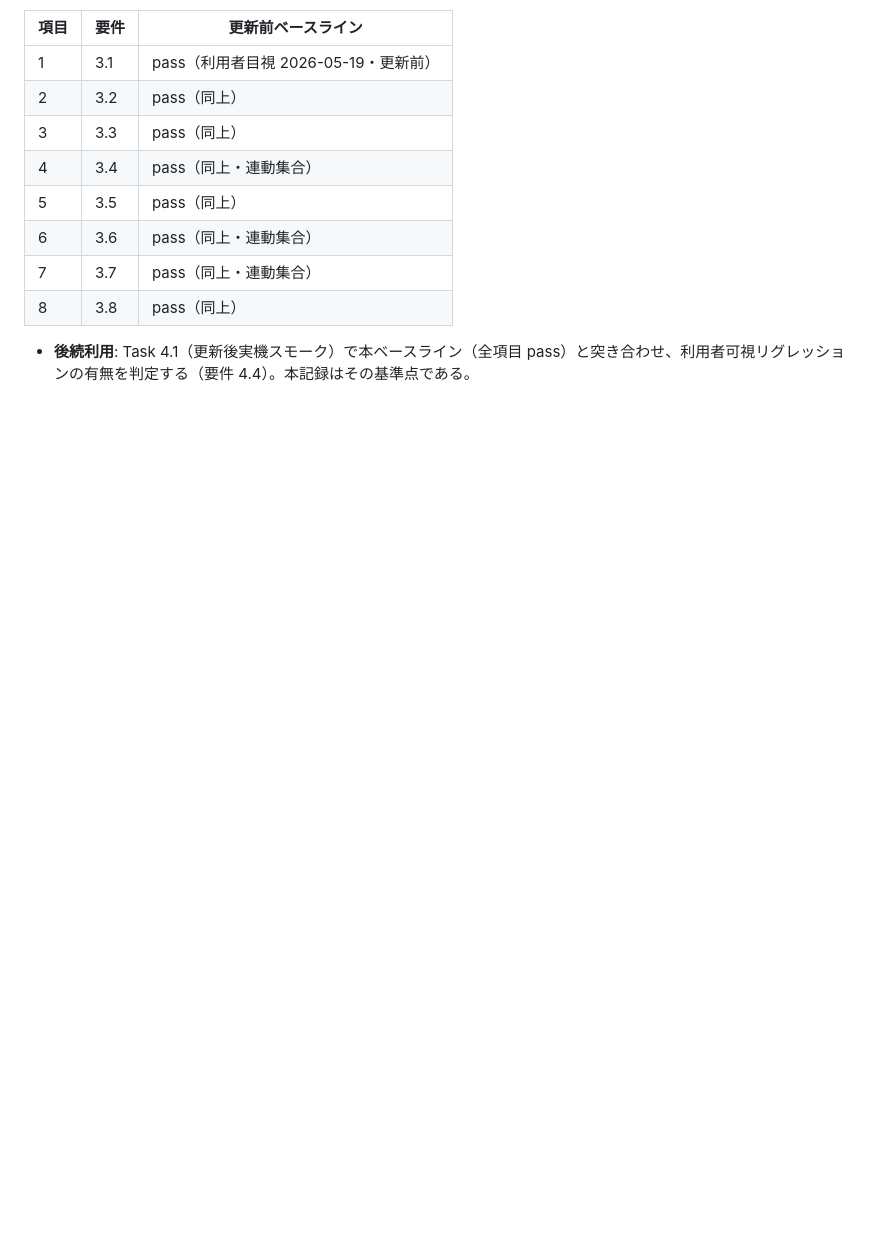
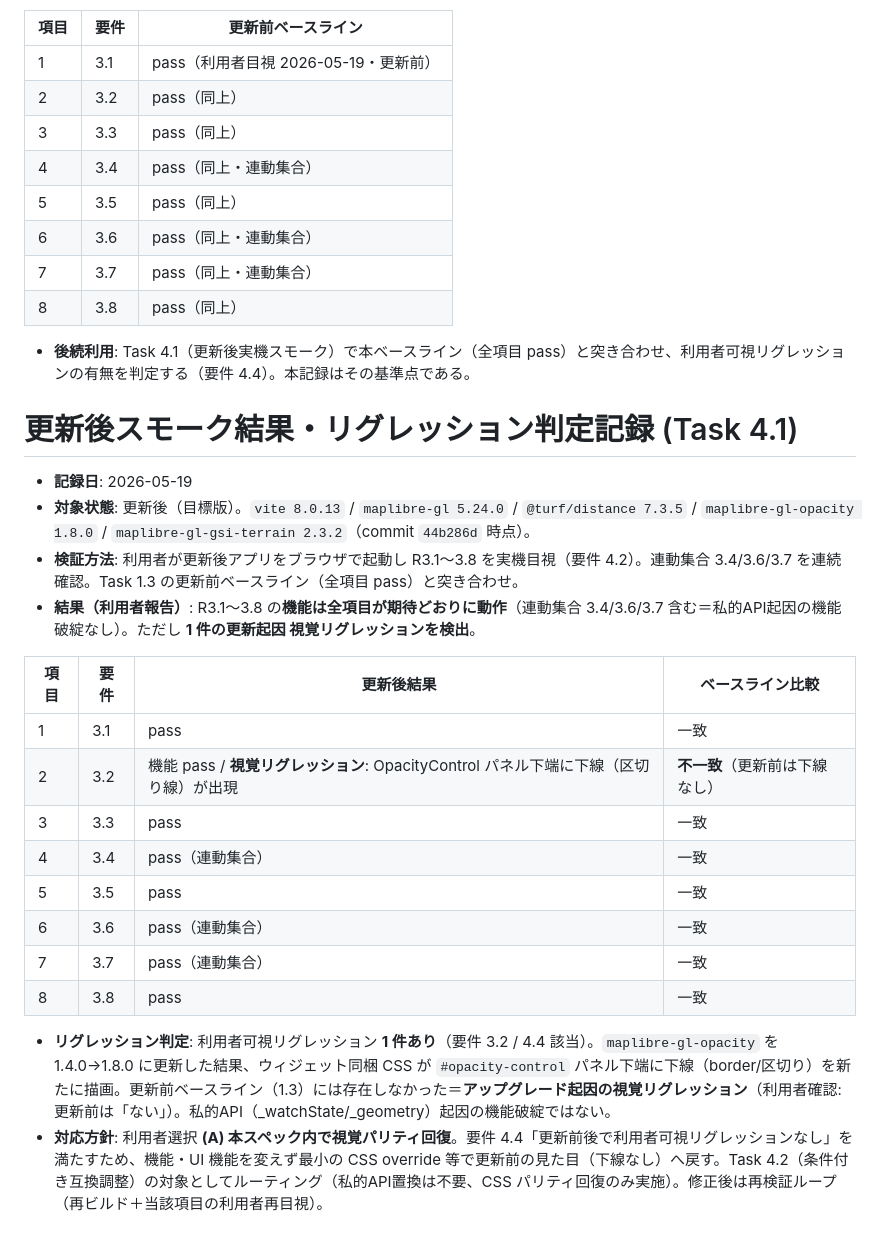
Before and after one commit to miyato1122/sdd-framework-test, a Markdown page: docs/dependency-modernization-smoke-checklist.md, the part around the change. GitHub-like rendering; blank space fills up the shorter version.

Commit message:
feat(dependency-modernization): 実機スモークを実施し更新前後リグレッションを判定 (4.1)
機能 R3.1-3.8 全 pass（私的API破綻なし）。maplibre-gl-opacity 1.8.0 起因の視覚リグレッション（opacity パネル下線）1件を検出し Task 4.2 へルーティング。design.md は Revalidation Trigger 2度目発火として (c) 視覚パリティ回復を再整合（未追跡）。

Co-Authored-By: Claude Opus 4.7 (1M context) <noreply@anthropic.com>

```diff
--- a/docs/dependency-modernization-smoke-checklist.md
+++ b/docs/dependency-modernization-smoke-checklist.md
@@ -274,3 +274,24 @@ steering / project memory に「Windows では npm install / git ref 操作が `
 | 8 | 3.8 | pass（同上） |
 
 - **後続利用**: Task 4.1（更新後実機スモーク）で本ベースライン（全項目 pass）と突き合わせ、利用者可視リグレッションの有無を判定する（要件 4.4）。本記録はその基準点である。
+
+# 更新後スモーク結果・リグレッション判定記録 (Task 4.1)
+
+- **記録日**: 2026-05-19
+- **対象状態**: 更新後（目標版）。`vite 8.0.13` / `maplibre-gl 5.24.0` / `@turf/distance 7.3.5` / `maplibre-gl-opacity 1.8.0` / `maplibre-gl-gsi-terrain 2.3.2`（commit `44b286d` 時点）。
+- **検証方法**: 利用者が更新後アプリをブラウザで起動し R3.1〜3.8 を実機目視（要件 4.2）。連動集合 3.4/3.6/3.7 を連続確認。Task 1.3 の更新前ベースライン（全項目 pass）と突き合わせ。
+- **結果（利用者報告）**: R3.1〜3.8 の**機能は全項目が期待どおりに動作**（連動集合 3.4/3.6/3.7 含む＝私的API起因の機能破綻なし）。ただし **1 件の更新起因 視覚リグレッションを検出**。
+
+| 項目 | 要件 | 更新後結果 | ベースライン比較 |
+|---|---|---|---|
+| 1 | 3.1 | pass | 一致 |
+| 2 | 3.2 | 機能 pass / **視覚リグレッション**: OpacityControl パネル下端に下線（区切り線）が出現 | **不一致**（更新前は下線なし） |
+| 3 | 3.3 | pass | 一致 |
+| 4 | 3.4 | pass（連動集合） | 一致 |
+| 5 | 3.5 | pass | 一致 |
+| 6 | 3.6 | pass（連動集合） | 一致 |
+| 7 | 3.7 | pass（連動集合） | 一致 |
+| 8 | 3.8 | pass | 一致 |
+
+- **リグレッション判定**: 利用者可視リグレッション **1 件あり**（要件 3.2 / 4.4 該当）。`maplibre-gl-opacity` を 1.4.0→1.8.0 に更新した結果、ウィジェット同梱 CSS が `#opacity-control` パネル下端に下線（border/区切り）を新たに描画。更新前ベースライン（1.3）には存在しなかった＝**アップグレード起因の視覚リグレッション**（利用者確認: 更新前は「ない」）。私的API（_watchState/_geometry）起因の機能破綻ではない。
+- **対応方針**: 利用者選択 **(A) 本スペック内で視覚パリティ回復**。要件 4.4「更新前後で利用者可視リグレッションなし」を満たすため、機能・UI 機能を変えず最小の CSS override 等で更新前の見た目（下線なし）へ戻す。Task 4.2（条件付き互換調整）の対象としてルーティング（私的API置換は不要、CSS パリティ回復のみ実施）。修正後は再検証ループ（再ビルド＋当該項目の利用者再目視）。
```
Also changed, not shown: 1 other file.
